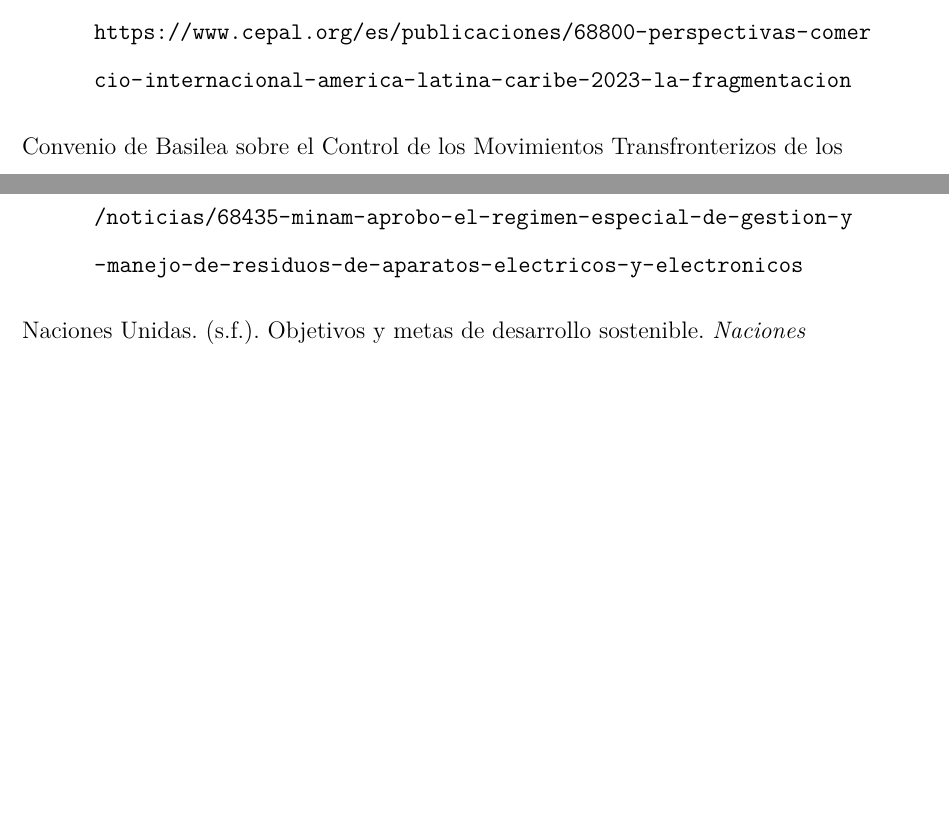
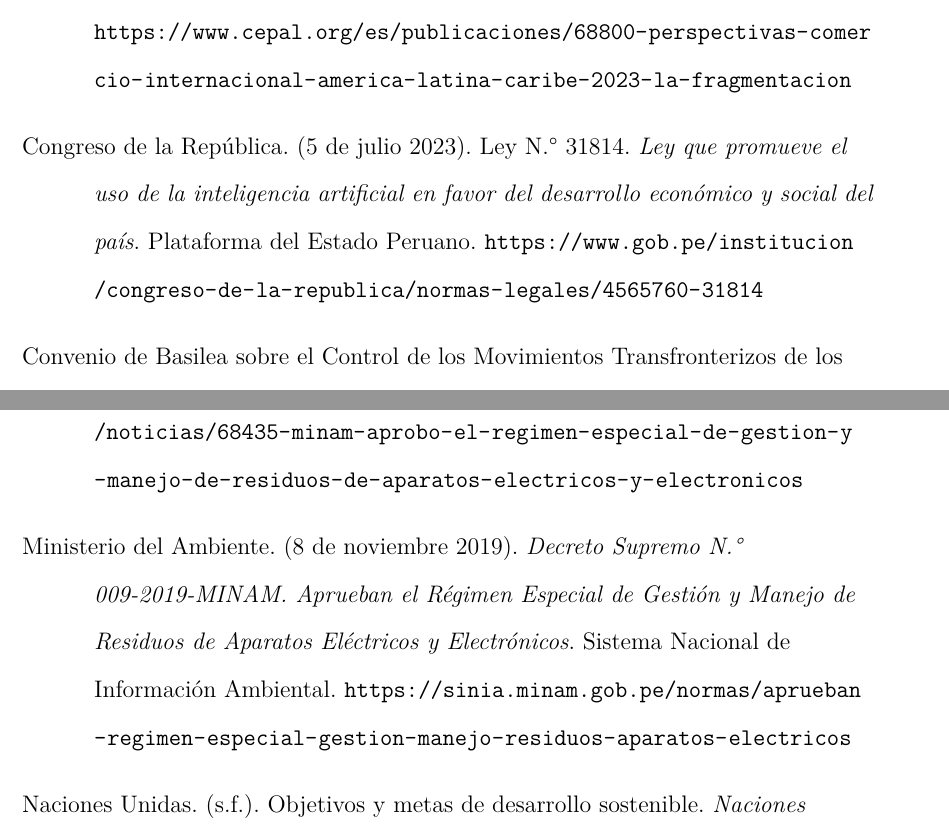
Before and after one commit to sergiiiov/Monografia, a LaTeX paper (main.tex): two parts of pages 33 and 36 of 40 before the commit and two parts of pages 33 and 37 of 40 after it, joined at a grey line, cut so that both start at the same text, the shorter picture padded with empty space. Compiled offline with pdfLaTeX.

Commit message:
Update main.tex
Se añadió dos referencias {Congreso de la República} y {Ministerio del Ambiente} para Marcos Regulatorios Implementados en el Perú.

```diff
--- a/main.tex
+++ b/main.tex
@@ -296,6 +296,8 @@
 
 \item Comisión Económica para América Latina y el Caribe. (2023). \textit{Perspectivas del comercio internacional de América Latina y el Caribe, 2023: La fragmentación del comercio mundial}. Naciones Unidas. \url{https://www.cepal.org/es/publicaciones/68800-perspectivas-comercio-internacional-america-latina-caribe-2023-la-fragmentacion}
 
+\item Congreso de la República. (5 de julio 2023). Ley N.° 31814. \textit{Ley que promueve el uso de la inteligencia artificial en favor del desarrollo económico y social del país}. Plataforma del Estado Peruano. \url{https://www.gob.pe/institucion/congreso-de-la-republica/normas-legales/4565760-31814}
+
 \item Convenio de Basilea sobre el Control de los Movimientos Transfronterizos de los Desechos Peligrosos y su Eliminación. \textit{Basel Convention}. \url{https://www.basel.int/portals/4/basel%20convention/docs/text/baselconventiontext-s.pdf}
 
 \item Da Silva, L. A., Vasconcelos, E. S., de Paiva, L. F. R., Collaço, M. H. D. V. R., Joaquim, W. M., de Lima, A. D., ... \& Teixeira, E. P. (2025). Consumo energético dos data centers ea métrica da energia primária: análise global 2000–2024 e projeções até 2030. \textit{Observatorio de la Economía Latinoamericana, 23}(10), 63.
@@ -341,6 +343,8 @@
 \item MINAM alerta sobre el peligro ambiental de no cumplir con metas de recolección de los RAEE. \textit{Reverse Logistics Group}. \url{https://rev-log.com/pe/minam-alerta-sobre-el-peligro-ambiental-de-no-cumplir-con-metas-de-recoleccion-de-los-raee/}
 
 \item MINAM aprobó el Régimen Especial de Gestión y Manejo de Residuos de Aparatos Eléctricos y Electrónicos. \textit{Noticias - Ministerio del Ambiente - Plataforma del Estado Peruano}. \url{https://www.gob.pe/institucion/minam/noticias/68435-minam-aprobo-el-regimen-especial-de-gestion-y-manejo-de-residuos-de-aparatos-electricos-y-electronicos}
+
+\item Ministerio del Ambiente. (8 de noviembre 2019). \textit{Decreto Supremo N.° 009-2019-MINAM. Aprueban el Régimen Especial de Gestión y Manejo de Residuos de Aparatos Eléctricos y Electrónicos}. Sistema Nacional de Información Ambiental. \url{https://sinia.minam.gob.pe/normas/aprueban-regimen-especial-gestion-manejo-residuos-aparatos-electricos}
 
 \item Naciones Unidas. (s.f.). Objetivos y metas de desarrollo sostenible. \textit{Naciones Unidas}. \url{https://www.un.org/sustainabledevelopment/es/sustainable-development-goals/}
 
```
